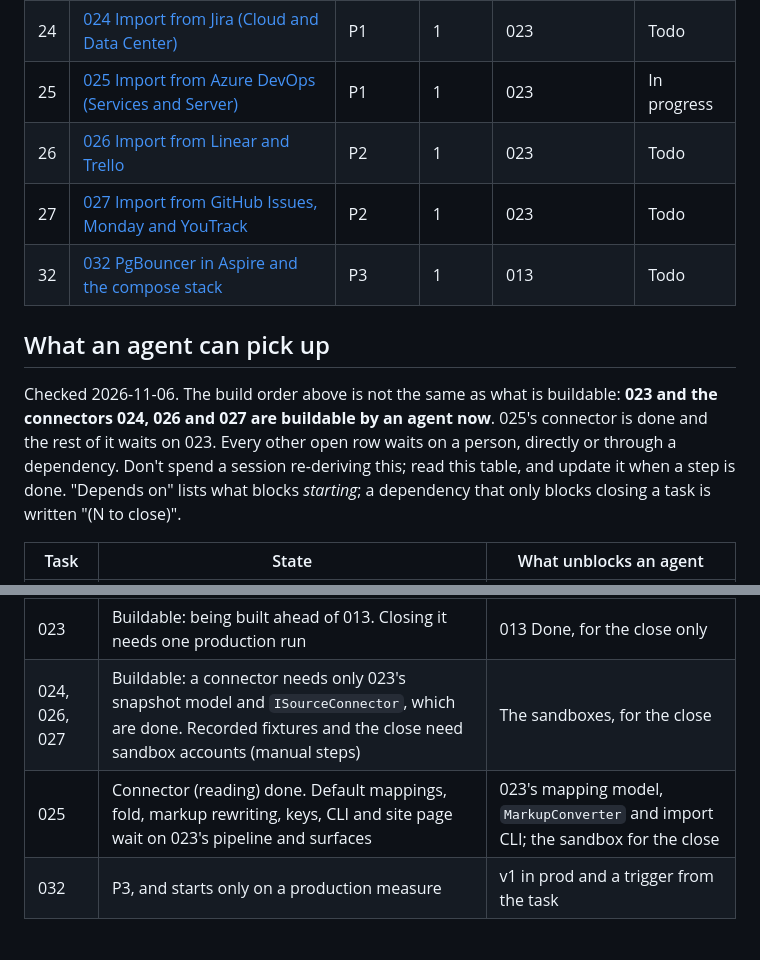
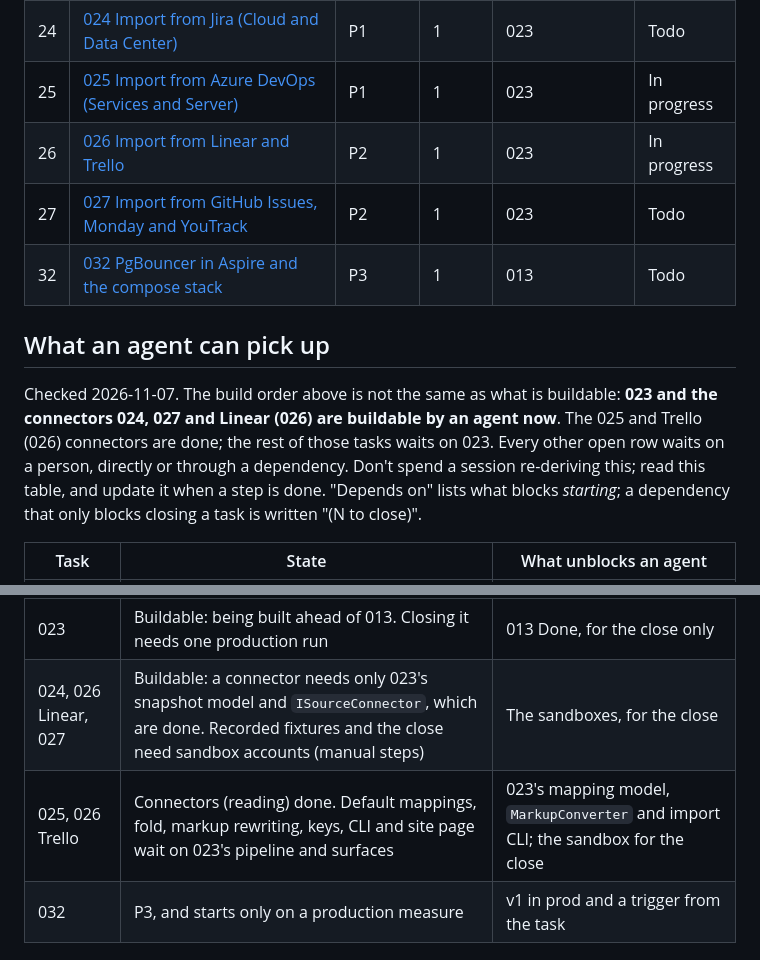
Before and after one commit to NielsPilgaard/Kupro, a Markdown page: tasks/INDEX.md, 2 parts joined by grey strips. Drawn GitHub-style.

Commit message:
docs(tasks): mark 026 in progress after Trello connector
Co-Authored-By: Claude Opus 5.5 <noreply@anthropic.com>

```diff
--- a/tasks/INDEX.md
+++ b/tasks/INDEX.md
@@ -34,16 +34,16 @@ P2 = v1 scope, but can ship last. P3 = after v1. Work rows top to bottom; status
 | 23 | [023 Import framework, CSV and snapshot import](023-import-framework.md) | P1 | 1 | 016 (013 to close) | In progress |
 | 24 | [024 Import from Jira (Cloud and Data Center)](024-import-jira.md) | P1 | 1 | 023 | Todo |
 | 25 | [025 Import from Azure DevOps (Services and Server)](025-import-azure-devops.md) | P1 | 1 | 023 | In progress |
-| 26 | [026 Import from Linear and Trello](026-import-linear-trello.md) | P2 | 1 | 023 | Todo |
+| 26 | [026 Import from Linear and Trello](026-import-linear-trello.md) | P2 | 1 | 023 | In progress |
 | 27 | [027 Import from GitHub Issues, Monday and YouTrack](027-import-github-monday-youtrack.md) | P2 | 1 | 023 | Todo |
 | 32 | [032 PgBouncer in Aspire and the compose stack](032-pgbouncer.md) | P3 | 1 | 013 | Todo |
 
 ## What an agent can pick up
 
-Checked 2026-11-06. The build order above is not the same as what is buildable: **023 and the connectors 024, 026 and
-027 are buildable by an agent now**. 025's connector is done and the rest of it waits on 023. Every other open row
-waits on a person, directly or through a dependency. Don't spend a session re-deriving
-this; read this table, and update it when a step is done. "Depends on" lists what blocks *starting*; a dependency
+Checked 2026-11-07. The build order above is not the same as what is buildable: **023 and the connectors 024, 027 and
+Linear (026) are buildable by an agent now**. The 025 and Trello (026) connectors are done; the rest of those tasks
+waits on 023. Every other open row waits on a person, directly or through a dependency. Don't spend a session
+re-deriving this; read this table, and update it when a step is done. "Depends on" lists what blocks *starting*; a dependency
 that only blocks closing a task is written "(N to close)".
 
 | Task | State | What unblocks an agent |
@@ -53,8 +53,8 @@ that only blocks closing a task is written "(N to close)".
 | 022 | Only manual steps left: the CLA test from a second account, and the social preview upload | Both are the owner's |
 | 020 | Code is in the repo; what is left needs the public bucket, a first release and the production realm | 013 Done and the bucket (manual steps) |
 | 023 | Buildable: being built ahead of 013. Closing it needs one production run | 013 Done, for the close only |
-| 024, 026, 027 | Buildable: a connector needs only 023's snapshot model and `ISourceConnector`, which are done. Recorded fixtures and the close need sandbox accounts (manual steps) | The sandboxes, for the close |
-| 025 | Connector (reading) done. Default mappings, fold, markup rewriting, keys, CLI and site page wait on 023's pipeline and surfaces | 023's mapping model, `MarkupConverter` and import CLI; the sandbox for the close |
+| 024, 026 Linear, 027 | Buildable: a connector needs only 023's snapshot model and `ISourceConnector`, which are done. Recorded fixtures and the close need sandbox accounts (manual steps) | The sandboxes, for the close |
+| 025, 026 Trello | Connectors (reading) done. Default mappings, fold, markup rewriting, keys, CLI and site page wait on 023's pipeline and surfaces | 023's mapping model, `MarkupConverter` and import CLI; the sandbox for the close |
 | 032 | P3, and starts only on a production measure | v1 in prod and a trigger from the task |
 
 ## Completed
```
